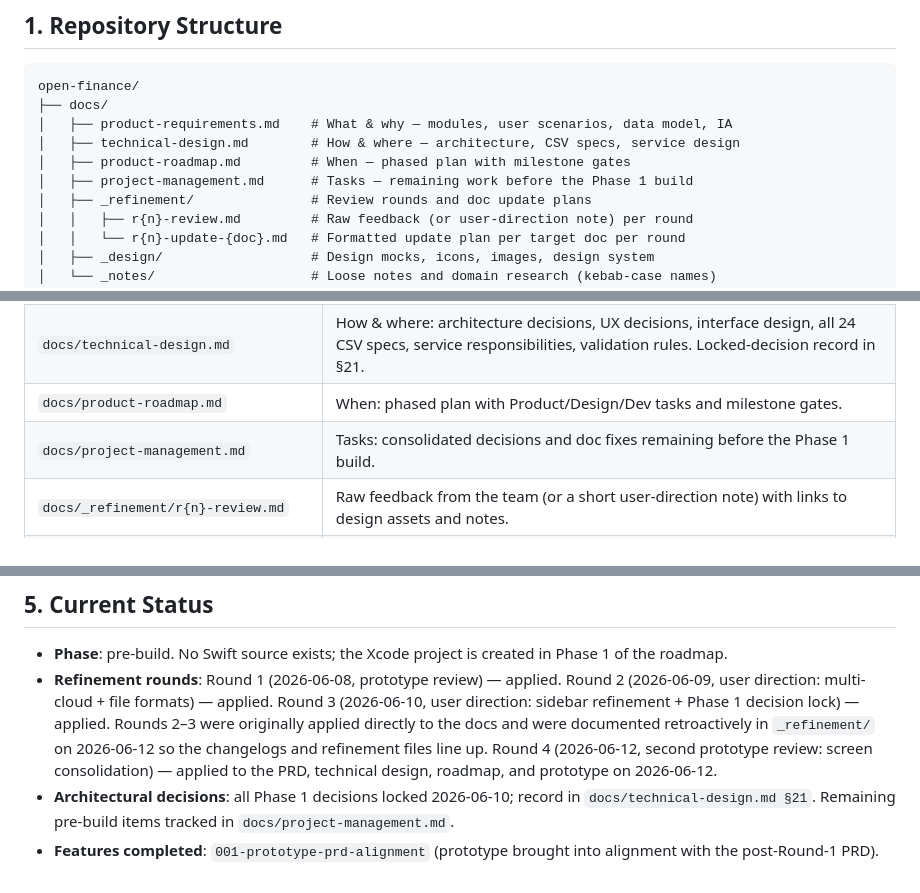
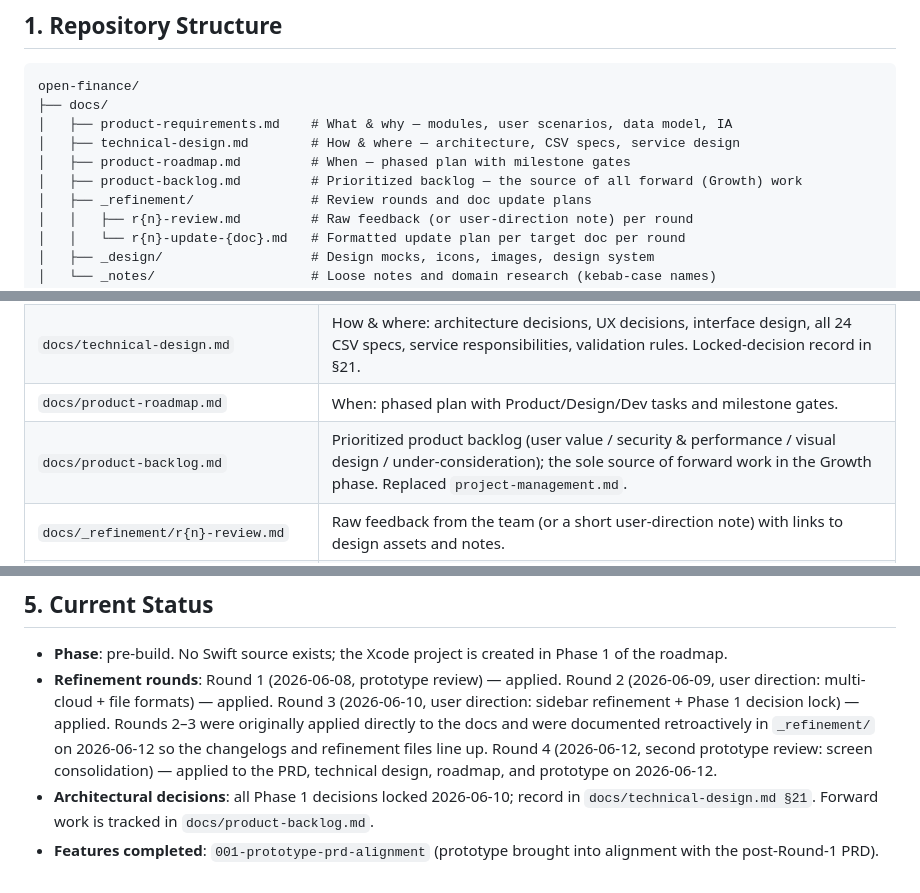
Before and after one commit to billdingwall/open-finance, a Markdown page: docs/_notes/workflow-overview.md, 3 parts joined by grey strips. Drawn GitHub-style.

```diff
--- a/docs/_notes/workflow-overview.md
+++ b/docs/_notes/workflow-overview.md
@@ -30,7 +30,7 @@ open-finance/
 │   ├── product-requirements.md    # What & why — modules, user scenarios, data model, IA
 │   ├── technical-design.md        # How & where — architecture, CSV specs, service design
 │   ├── product-roadmap.md         # When — phased plan with milestone gates
-│   ├── project-management.md      # Tasks — remaining work before the Phase 1 build
+│   ├── product-backlog.md         # Prioritized backlog — the source of all forward (Growth) work
 │   ├── _refinement/               # Review rounds and doc update plans
 │   │   ├── r{n}-review.md         # Raw feedback (or user-direction note) per round
 │   │   └── r{n}-update-{doc}.md   # Formatted update plan per target doc per round
@@ -51,7 +51,7 @@ open-finance/
 | `docs/product-requirements.md` | What & why: primary product direction — modules, user scenarios, data model, IA. Changelog at bottom. |
 | `docs/technical-design.md` | How & where: architecture decisions, UX decisions, interface design, all 24 CSV specs, service responsibilities, validation rules. Locked-decision record in §21. |
 | `docs/product-roadmap.md` | When: phased plan with Product/Design/Dev tasks and milestone gates. |
-| `docs/project-management.md` | Tasks: consolidated decisions and doc fixes remaining before the Phase 1 build. |
+| `docs/product-backlog.md` | Prioritized product backlog (user value / security & performance / visual design / under-consideration); the sole source of forward work in the Growth phase. Replaced `project-management.md`. |
 | `docs/_refinement/r{n}-review.md` | Raw feedback from the team (or a short user-direction note) with links to design assets and notes. |
 | `docs/_refinement/r{n}-update-{doc}.md` | Formatted doc update plan synthesized from a round (e.g. `r4-update-product-requirements.md`, `r4-update-technical-design.md`). |
 | `docs/_design/*` | Design mocks, icons, images, design system. |
@@ -241,5 +241,5 @@ A feature branch contains only the Spec Kit artifacts for that feature. The proj
   changelogs and refinement files line up. Round 4 (2026-06-12, second prototype review:
   screen consolidation) — applied to the PRD, technical design, roadmap, and prototype on
   2026-06-12.
-- **Architectural decisions**: all Phase 1 decisions locked 2026-06-10; record in `docs/technical-design.md §21`. Remaining pre-build items tracked in `docs/project-management.md`.
+- **Architectural decisions**: all Phase 1 decisions locked 2026-06-10; record in `docs/technical-design.md §21`. Forward work is tracked in `docs/product-backlog.md`.
 - **Features completed**: `001-prototype-prd-alignment` (prototype brought into alignment with the post-Round-1 PRD).
```
Also changed, not shown: docs/architecture/core-domain.md (+1 -1 lines), docs/technical-design.md (+5 -7 lines).
